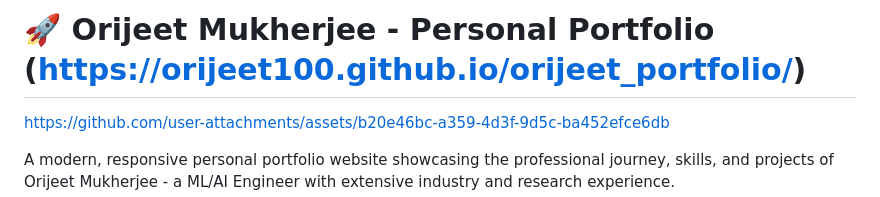
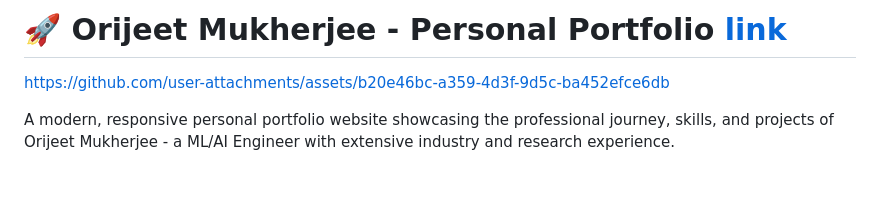
Before and after one commit to orijeet100/orijeet_portfolio, a Markdown page: README.md, the part around the change. GitHub-like rendering; blank space fills up the shorter version.

```diff
--- a/README.md
+++ b/README.md
@@ -1,4 +1,4 @@
-# 🚀 Orijeet Mukherjee - Personal Portfolio (https://orijeet100.github.io/orijeet_portfolio/)
+# 🚀 Orijeet Mukherjee - Personal Portfolio [link](https://orijeet100.github.io/orijeet_portfolio/)
 
 https://github.com/user-attachments/assets/b20e46bc-a359-4d3f-9d5c-ba452efce6db
 
```
